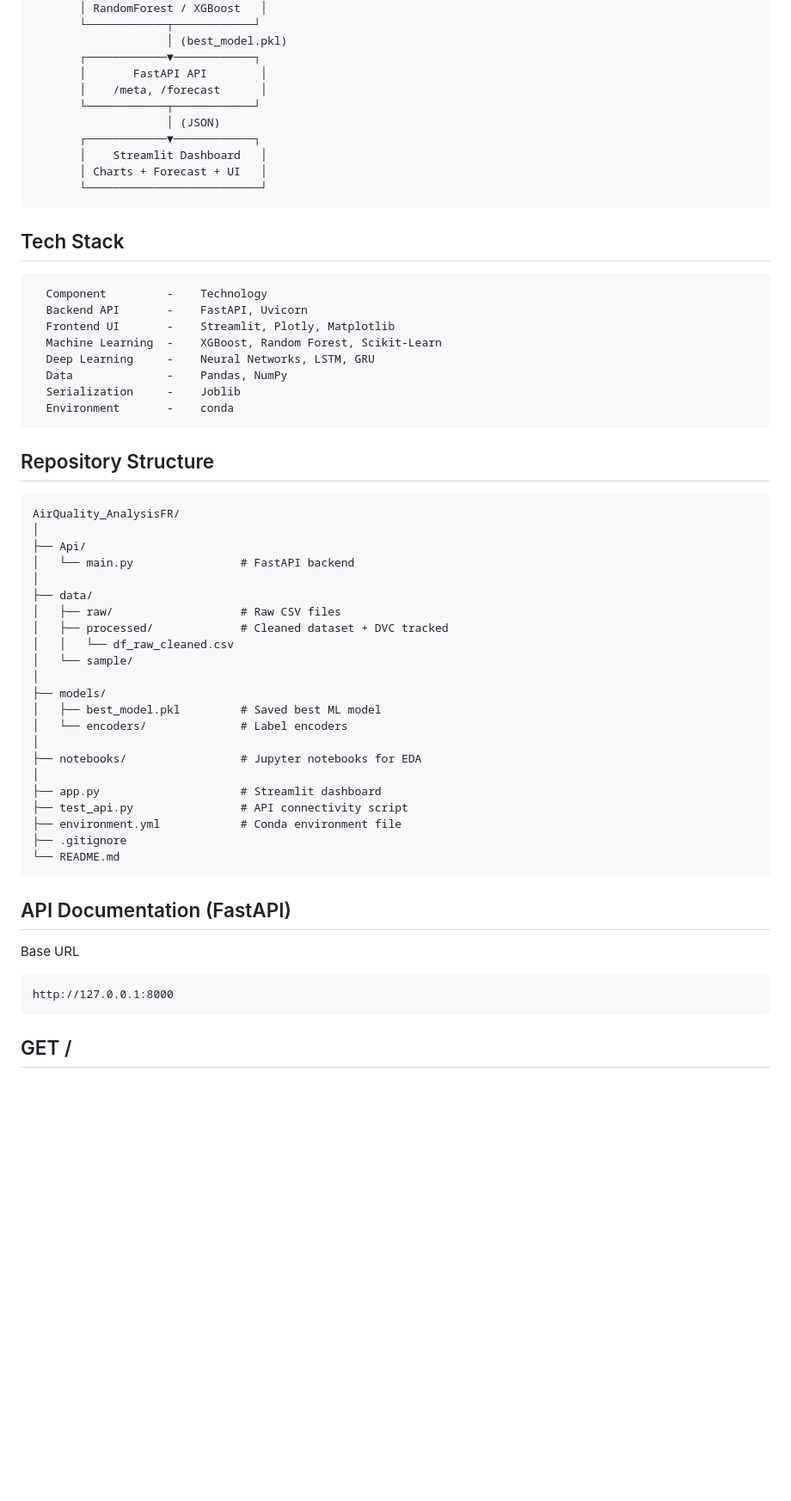
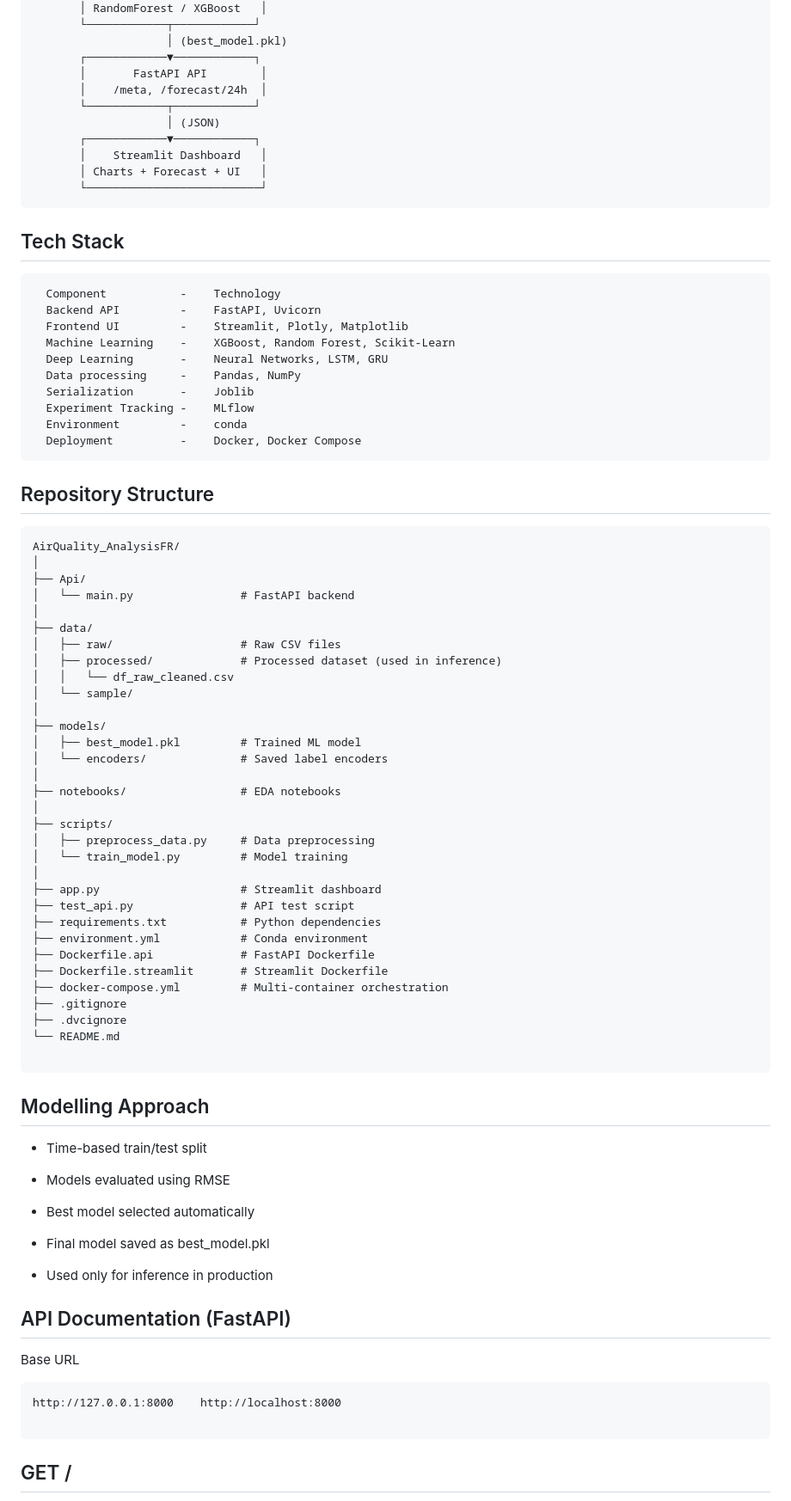
Before and after one commit to JayaSaiKishore7/AirQuality_AnalysisFR, a Markdown page: README.md, the part around one of its changes. Shown at 86% size. Drawn GitHub-style; blank space fills up the shorter version.

````diff
--- a/README.md
+++ b/README.md
@@ -96,7 +109,7 @@ This project uses historical air quality data and builds ML models (Random Fores
                      │ (best_model.pkl)
         ┌────────────▼────────────┐
         │       FastAPI API        │
-        │    /meta, /forecast      │
+        │    /meta, /forecast/24h  │
         └────────────┬────────────┘
                      │ (JSON)
         ┌────────────▼────────────┐
@@ -107,16 +120,17 @@ This project uses historical air quality data and builds ML models (Random Fores
 ## Tech Stack
 
 ```
-  Component         -    Technology
-  Backend API       -    FastAPI, Uvicorn
-  Frontend UI       -    Streamlit, Plotly, Matplotlib
-  Machine Learning  -    XGBoost, Random Forest, Scikit-Learn
-  Deep Learning     -    Neural Networks, LSTM, GRU
-  Data              -    Pandas, NumPy
-  Serialization     -    Joblib
-  Environment       -    conda
+  Component           -    Technology
+  Backend API         -    FastAPI, Uvicorn
+  Frontend UI         -    Streamlit, Plotly, Matplotlib
+  Machine Learning    -    XGBoost, Random Forest, Scikit-Learn
+  Deep Learning       -    Neural Networks, LSTM, GRU
+  Data processing     -    Pandas, NumPy
+  Serialization       -    Joblib
+  Experiment Tracking -    MLflow
+  Environment         -    conda
+  Deployment          -    Docker, Docker Compose
 ```
-
 ##  Repository Structure
 ```
 AirQuality_AnalysisFR/
@@ -126,26 +140,49 @@ AirQuality_AnalysisFR/
 │
 ├── data/
 │   ├── raw/                   # Raw CSV files
-│   ├── processed/             # Cleaned dataset + DVC tracked
+│   ├── processed/             # Processed dataset (used in inference)
 │   │   └── df_raw_cleaned.csv
 │   └── sample/
 │
 ├── models/
-│   ├── best_model.pkl         # Saved best ML model
-│   └── encoders/              # Label encoders
+│   ├── best_model.pkl         # Trained ML model
+│   └── encoders/              # Saved label encoders
 │
-├── notebooks/                 # Jupyter notebooks for EDA
+├── notebooks/                 # EDA notebooks
+│
+├── scripts/
+│   ├── preprocess_data.py     # Data preprocessing
+│   └── train_model.py         # Model training
 │
 ├── app.py                     # Streamlit dashboard
-├── test_api.py                # API connectivity script
-├── environment.yml            # Conda environment file
+├── test_api.py                # API test script
+├── requirements.txt           # Python dependencies
+├── environment.yml            # Conda environment
+├── Dockerfile.api             # FastAPI Dockerfile
+├── Dockerfile.streamlit       # Streamlit Dockerfile
+├── docker-compose.yml         # Multi-container orchestration
 ├── .gitignore
+├── .dvcignore
 └── README.md
+
 ```
+## Modelling Approach
+
+- Time-based train/test split
+
+- Models evaluated using RMSE
+
+- Best model selected automatically
+
+- Final model saved as best_model.pkl
+
+- Used only for inference in production
+
 ##  API Documentation (FastAPI)
 Base URL
 ```
-http://127.0.0.1:8000
+http://127.0.0.1:8000    http://localhost:8000
+
 ```
 ## GET /
 Health check.
````
Also changed, not shown: other parts of README.md (+64 -33 lines).
